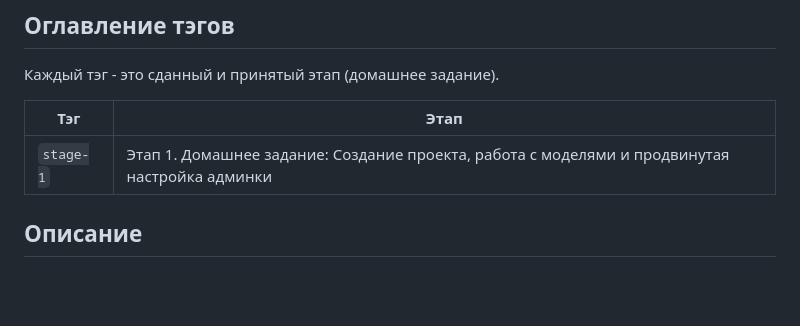
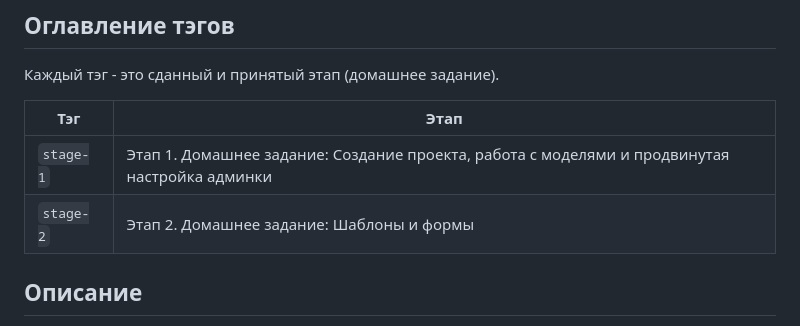
Before and after one commit to imatukin/otus-python-project, a Markdown page: README.md, the part around the change. Rendered like a GitHub page; blank space fills up the shorter version.

Commit message:
README: оглавление тэгов

```diff
--- a/README.md
+++ b/README.md
@@ -10,7 +10,7 @@
 | Тэг        | Этап                                                                                          |
 |------------|-----------------------------------------------------------------------------------------------|
 | `stage-1`  | Этап 1. Домашнее задание: Создание проекта, работа с моделями и продвинутая настройка админки |
-
+| `stage-2`  | Этап 2. Домашнее задание: Шаблоны и формы                                                     |
 
 ## Описание
 "Дневник читателя" (bookshelf_app) - это сайт на котором пользователи могут писать свои отзывы о прочитанных книгах.
```
